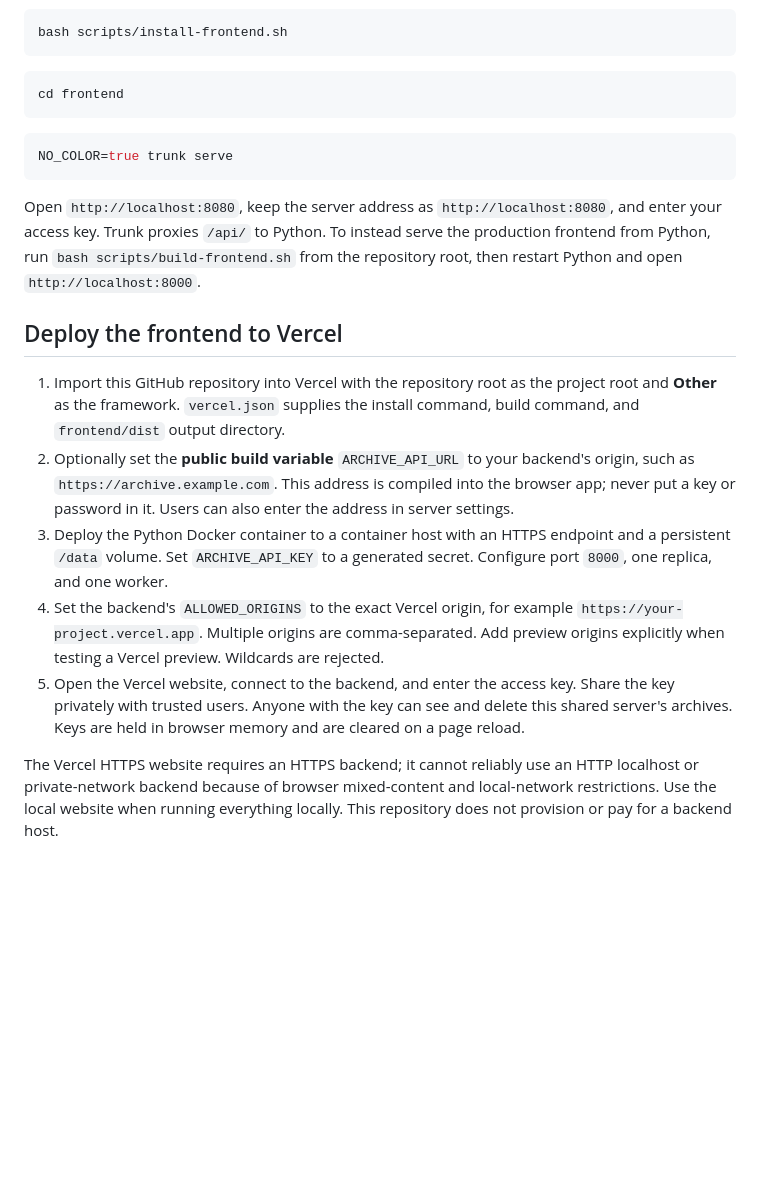
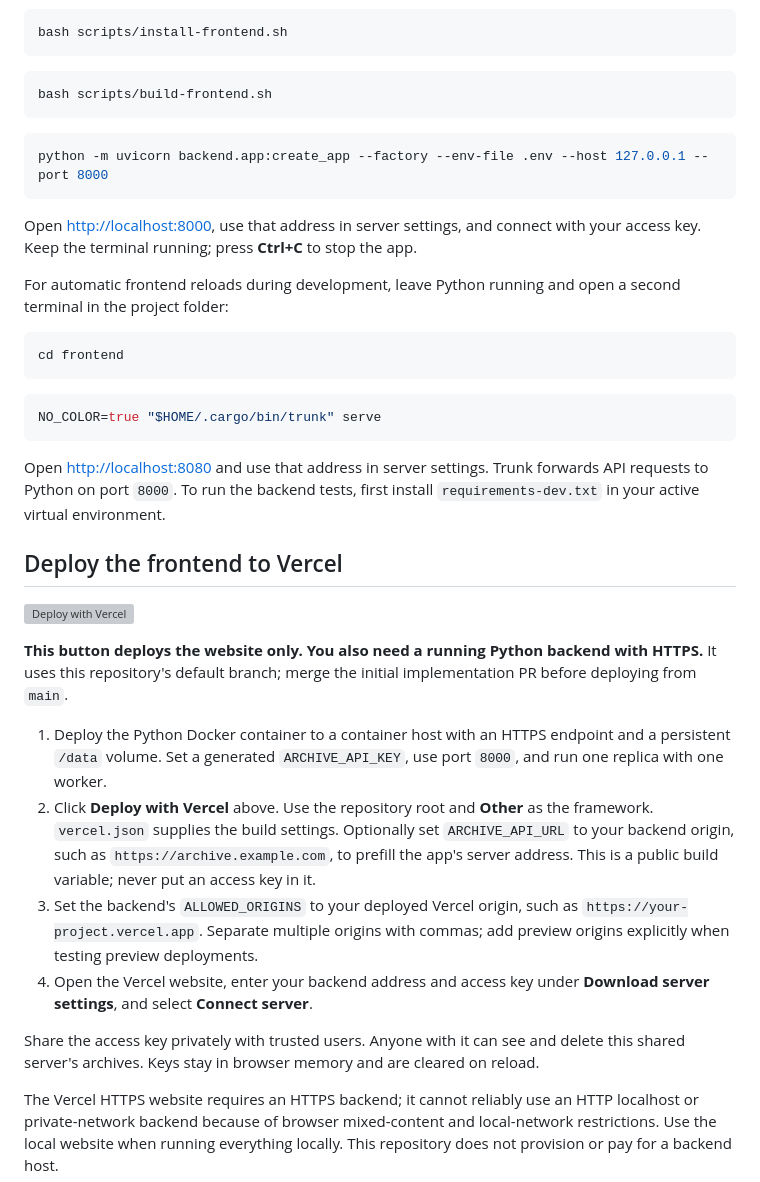
Before and after one commit to DisabledAbel/EasyYouTubeVideoDownloader, a Markdown page: README.md, the part around one of its changes. Rendered like a GitHub page; blank space fills up the shorter version; grey boxes are pictures that could not be loaded.

````diff
--- a/README.md
+++ b/README.md
@@ -82,22 +110,39 @@ bash scripts/install-frontend.sh
 ```
 
 ```bash
+bash scripts/build-frontend.sh
+```
+
+```bash
+python -m uvicorn backend.app:create_app --factory --env-file .env --host 127.0.0.1 --port 8000
+```
+
+Open [http://localhost:8000](http://localhost:8000), use that address in server settings, and connect with your access key. Keep the terminal running; press **Ctrl+C** to stop the app.
+
+For automatic frontend reloads during development, leave Python running and open a second terminal in the project folder:
+
+```bash
 cd frontend
 ```
 
 ```bash
-NO_COLOR=true trunk serve
+NO_COLOR=true "$HOME/.cargo/bin/trunk" serve
 ```
 
-Open `http://localhost:8080`, keep the server address as `http://localhost:8080`, and enter your access key. Trunk proxies `/api/` to Python. To instead serve the production frontend from Python, run `bash scripts/build-frontend.sh` from the repository root, then restart Python and open `http://localhost:8000`.
+Open [http://localhost:8080](http://localhost:8080) and use that address in server settings. Trunk forwards API requests to Python on port `8000`. To run the backend tests, first install `requirements-dev.txt` in your active virtual environment.
 
 ## Deploy the frontend to Vercel
 
-1. Import this GitHub repository into Vercel with the repository root as the project root and **Other** as the framework. `vercel.json` supplies the install command, build command, and `frontend/dist` output directory.
-2. Optionally set the **public build variable** `ARCHIVE_API_URL` to your backend's origin, such as `https://archive.example.com`. This address is compiled into the browser app; never put a key or password in it. Users can also enter the address in server settings.
-3. Deploy the Python Docker container to a container host with an HTTPS endpoint and a persistent `/data` volume. Set `ARCHIVE_API_KEY` to a generated secret. Configure port `8000`, one replica, and one worker.
-4. Set the backend's `ALLOWED_ORIGINS` to the exact Vercel origin, for example `https://your-project.vercel.app`. Multiple origins are comma-separated. Add preview origins explicitly when testing a Vercel preview. Wildcards are rejected.
-5. Open the Vercel website, connect to the backend, and enter the access key. Share the key privately with trusted users. Anyone with the key can see and delete this shared server's archives. Keys are held in browser memory and are cleared on a page reload.
+[![Deploy with Vercel](https://vercel.com/button)](https://vercel.com/new/clone?repository-url=https%3A%2F%2Fgithub.com%2FDisabledAbel%2FEasyYouTubeVideoDownloader)
+
+**This button deploys the website only. You also need a running Python backend with HTTPS.** It uses this repository's default branch; merge the initial implementation PR before deploying from `main`.
+
+1. Deploy the Python Docker container to a container host with an HTTPS endpoint and a persistent `/data` volume. Set a generated `ARCHIVE_API_KEY`, use port `8000`, and run one replica with one worker.
+2. Click **Deploy with Vercel** above. Use the repository root and **Other** as the framework. `vercel.json` supplies the build settings. Optionally set `ARCHIVE_API_URL` to your backend origin, such as `https://archive.example.com`, to prefill the app's server address. This is a public build variable; never put an access key in it.
+3. Set the backend's `ALLOWED_ORIGINS` to your deployed Vercel origin, such as `https://your-project.vercel.app`. Separate multiple origins with commas; add preview origins explicitly when testing preview deployments.
+4. Open the Vercel website, enter your backend address and access key under **Download server settings**, and select **Connect server**.
+
+Share the access key privately with trusted users. Anyone with it can see and delete this shared server's archives. Keys stay in browser memory and are cleared on reload.
 
 The Vercel HTTPS website requires an HTTPS backend; it cannot reliably use an HTTP localhost or private-network backend because of browser mixed-content and local-network restrictions. Use the local website when running everything locally. This repository does not provision or pay for a backend host.
 
````
Also changed, not shown: other parts of README.md (+41 -13 lines).
